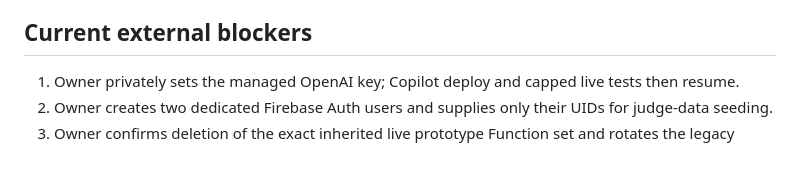
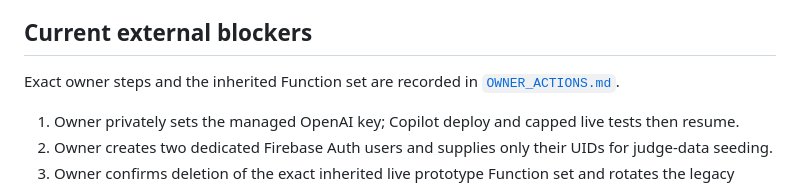
Before and after one commit to MoazGamalMohamed/fitareeaee-copilot, a Markdown page: docs/SUBMISSION_CHECKLIST.md, the part around the change. Rendered like a GitHub page; blank space fills up the shorter version.

Commit message:
docs(release): add owner-only action handoff

```diff
--- a/docs/SUBMISSION_CHECKLIST.md
+++ b/docs/SUBMISSION_CHECKLIST.md
@@ -112,6 +112,9 @@ Status key: `[x]` verified, `[ ]` still required. Do not check an item based onl
 
 ## Current external blockers
 
+Exact owner steps and the inherited Function set are recorded in
+[`OWNER_ACTIONS.md`](OWNER_ACTIONS.md).
+
 1. Owner privately sets the managed OpenAI key; Copilot deploy and capped live tests then resume.
 2. Owner creates two dedicated Firebase Auth users and supplies only their UIDs for judge-data seeding.
 3. Owner confirms deletion of the exact inherited live prototype Function set and rotates the legacy Stripe test/email credentials exposed by Firebase CLI diagnostic output.
```
Also changed, not shown: docs/OWNER_ACTIONS.md (added, +116 -0 lines).
